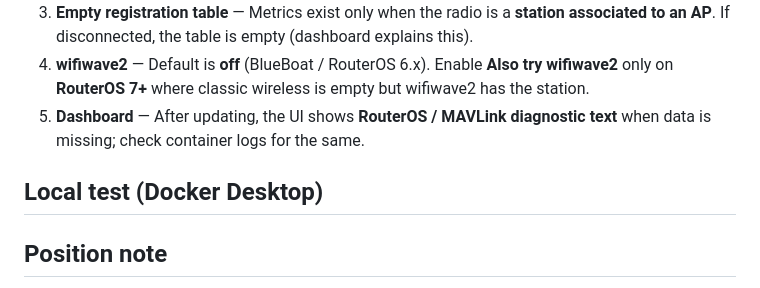
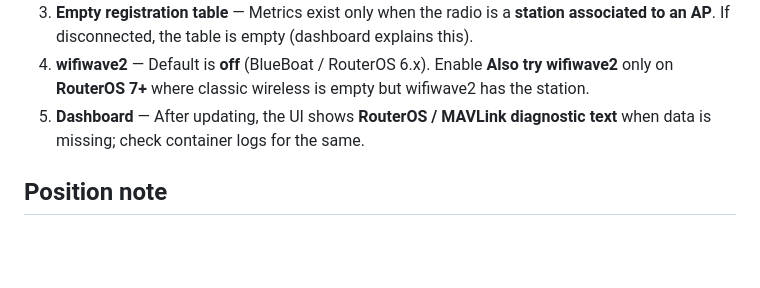
Before and after one commit to vshie/Mikrotik-Monitor, a Markdown page: README.md, the part around the change. Rendered like a GitHub page; blank space fills up the shorter version.

```diff
--- a/README.md
+++ b/README.md
@@ -119,7 +119,6 @@ The extension and test script **try two API login styles** when the password is
 4. **wifiwave2** — Default is **off** (BlueBoat / RouterOS 6.x). Enable **Also try wifiwave2** only on **RouterOS 7+** where classic wireless is empty but wifiwave2 has the station.
 5. **Dashboard** — After updating, the UI shows **RouterOS / MAVLink diagnostic text** when data is missing; check container logs for the same.
 
-## Local test (Docker Desktop)
 
 
 ## Position note
```
